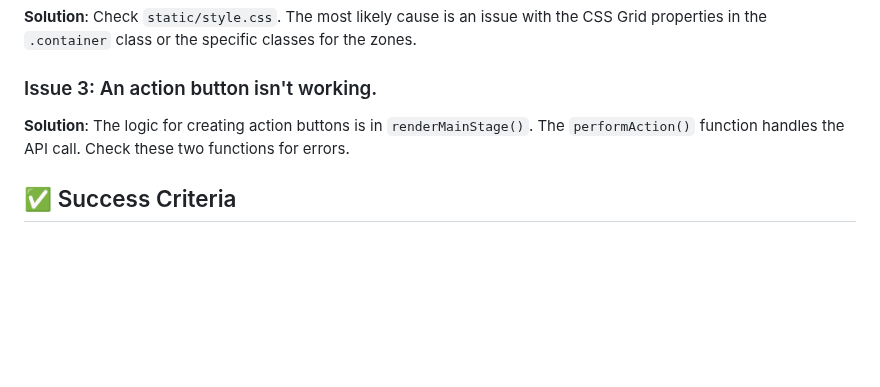
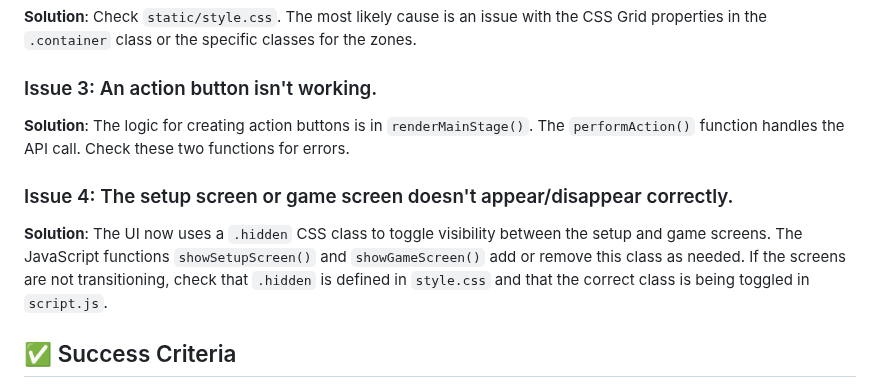
Before and after one commit to hirememorey/election_game, a Markdown page: FRONTEND_IMPLEMENTATION_GUIDE.md, the part around the change. GitHub-like rendering; blank space fills up the shorter version.

Commit message:
docs(frontend): document .hidden class and screen transition pattern in UI guide

```diff
--- a/FRONTEND_IMPLEMENTATION_GUIDE.md
+++ b/FRONTEND_IMPLEMENTATION_GUIDE.md
@@ -70,6 +70,9 @@ The new structure is designed to be easy to modify.
 ### Issue 3: An action button isn't working.
 **Solution**: The logic for creating action buttons is in `renderMainStage()`. The `performAction()` function handles the API call. Check these two functions for errors.
 
+### Issue 4: The setup screen or game screen doesn't appear/disappear correctly.
+**Solution**: The UI now uses a `.hidden` CSS class to toggle visibility between the setup and game screens. The JavaScript functions `showSetupScreen()` and `showGameScreen()` add or remove this class as needed. If the screens are not transitioning, check that `.hidden` is defined in `style.css` and that the correct class is being toggled in `script.js`.
+
 ## ✅ Success Criteria
 
 - [x] The UI is clearly divided into the three logical zones.
```
